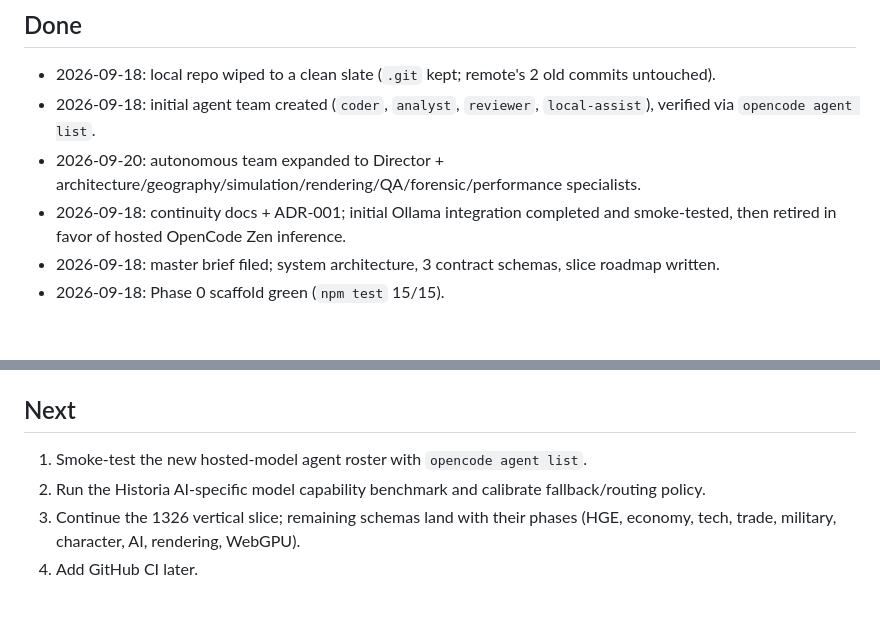
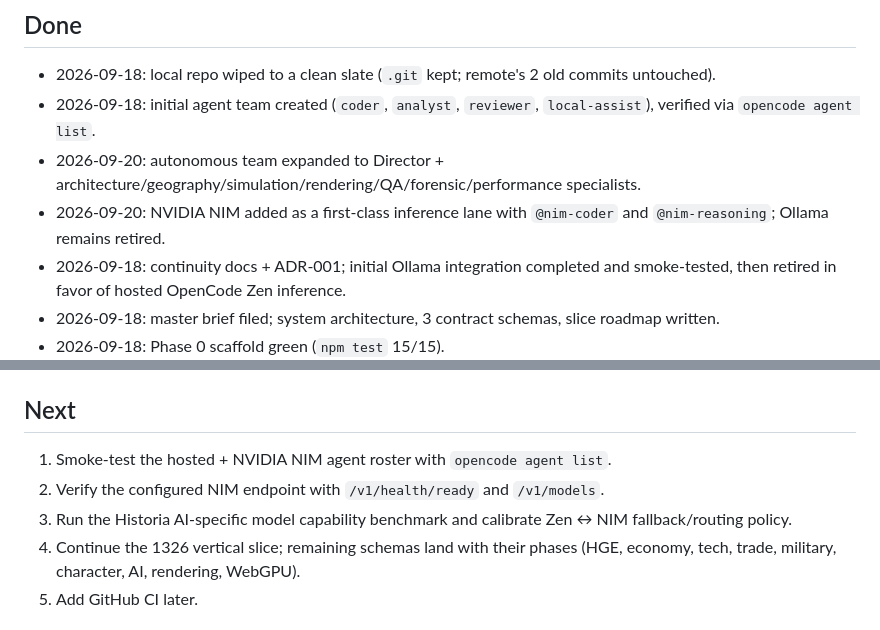
Before and after one commit to woispy/canvas-of-historia, a Markdown page: docs/STATUS.md, 2 parts joined by grey strips. Rendered like a GitHub page; blank space fills up the shorter version.

Commit message:
docs(ai): record NVIDIA NIM routing lane

```diff
--- a/docs/STATUS.md
+++ b/docs/STATUS.md
@@ -54,6 +54,7 @@ denser z0/z1.
 - 2026-09-18: local repo wiped to a clean slate (`.git` kept; remote's 2 old commits untouched).
 - 2026-09-18: initial agent team created (`coder`, `analyst`, `reviewer`, `local-assist`), verified via `opencode agent list`.
 - 2026-09-20: autonomous team expanded to Director + architecture/geography/simulation/rendering/QA/forensic/performance specialists.
+- 2026-09-20: NVIDIA NIM added as a first-class inference lane with `@nim-coder` and `@nim-reasoning`; Ollama remains retired.
 - 2026-09-18: continuity docs + ADR-001; initial Ollama integration completed and smoke-tested, then retired in favor of hosted OpenCode Zen inference.
 - 2026-09-18: master brief filed; system architecture, 3 contract schemas, slice roadmap written.
 - 2026-09-18: Phase 0 scaffold green (`npm test` 15/15).
@@ -64,8 +65,9 @@ Details: `docs/work-log/2026-09-18-team-setup.md`, `2026-09-18-ollama.md`, `2026
 
 ## Next
 
-1. Smoke-test the new hosted-model agent roster with `opencode agent list`.
-2. Run the Historia AI-specific model capability benchmark and calibrate fallback/routing policy.
+1. Smoke-test the hosted + NVIDIA NIM agent roster with `opencode agent list`.
+2. Verify the configured NIM endpoint with `/v1/health/ready` and `/v1/models`.
+3. Run the Historia AI-specific model capability benchmark and calibrate Zen ↔ NIM fallback/routing policy.
 3. Continue the 1326 vertical slice; remaining schemas land with their phases (HGE, economy, tech, trade, military, character, AI, rendering, WebGPU).
 4. Add GitHub CI later.
 
```
